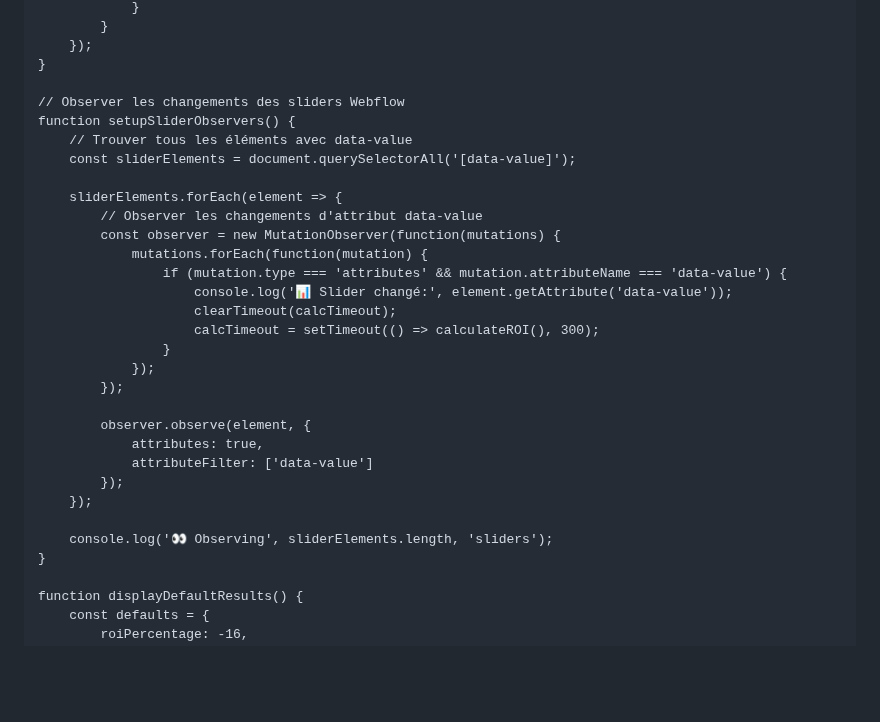
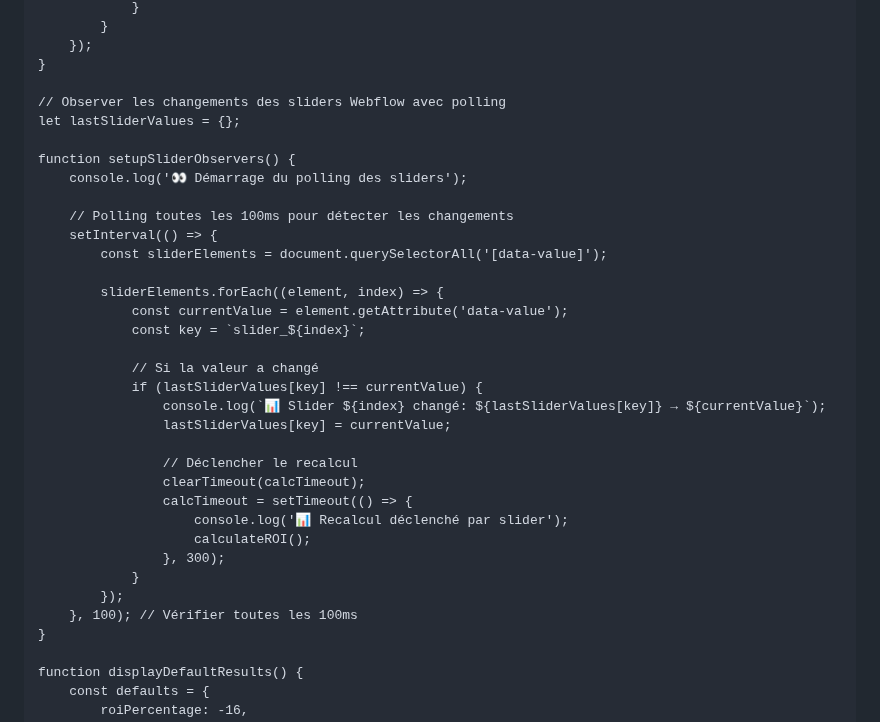
Before and after one commit to lmelane/alva-roi-simulator, a Markdown page: WEBFLOW_CODE.md, the part around the change. Rendered like a GitHub page; blank space fills up the shorter version.

Commit message:
Replace MutationObserver with polling for sliders
- Polling toutes les 100ms au lieu de MutationObserver
- Détecte TOUS les changements de data-value
- Plus fiable avec les sliders Webflow dynamiques
- Log chaque changement détecté

```diff
--- a/WEBFLOW_CODE.md
+++ b/WEBFLOW_CODE.md
@@ -61,30 +61,34 @@ function initializeDefaultValues() {
     });
 }
 
-// Observer les changements des sliders Webflow
+// Observer les changements des sliders Webflow avec polling
+let lastSliderValues = {};
+
 function setupSliderObservers() {
-    // Trouver tous les éléments avec data-value
-    const sliderElements = document.querySelectorAll('[data-value]');
+    console.log('👀 Démarrage du polling des sliders');
 
-    sliderElements.forEach(element => {
-        // Observer les changements d'attribut data-value
-        const observer = new MutationObserver(function(mutations) {
-            mutations.forEach(function(mutation) {
-                if (mutation.type === 'attributes' && mutation.attributeName === 'data-value') {
-                    console.log('📊 Slider changé:', element.getAttribute('data-value'));
-                    clearTimeout(calcTimeout);
-                    calcTimeout = setTimeout(() => calculateROI(), 300);
-                }
-            });
+    // Polling toutes les 100ms pour détecter les changements
+    setInterval(() => {
+        const sliderElements = document.querySelectorAll('[data-value]');
+
+        sliderElements.forEach((element, index) => {
+            const currentValue = element.getAttribute('data-value');
+            const key = `slider_${index}`;
+
+            // Si la valeur a changé
+            if (lastSliderValues[key] !== currentValue) {
+                console.log(`📊 Slider ${index} changé: ${lastSliderValues[key]} → ${currentValue}`);
+                lastSliderValues[key] = currentValue;
+
+                // Déclencher le recalcul
+                clearTimeout(calcTimeout);
+                calcTimeout = setTimeout(() => {
+                    console.log('📊 Recalcul déclenché par slider');
+                    calculateROI();
+                }, 300);
+            }
         });
-
-        observer.observe(element, {
-            attributes: true,
-            attributeFilter: ['data-value']
-        });
-    });
-
-    console.log('👀 Observing', sliderElements.length, 'sliders');
+    }, 100); // Vérifier toutes les 100ms
 }
 
 function displayDefaultResults() {
```
